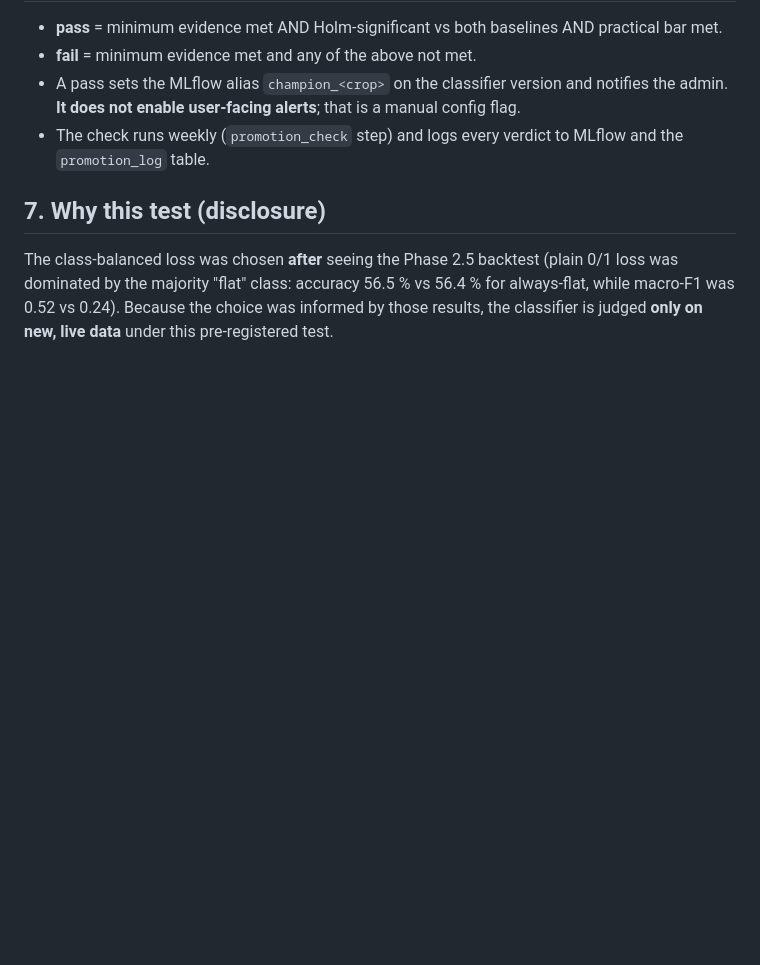
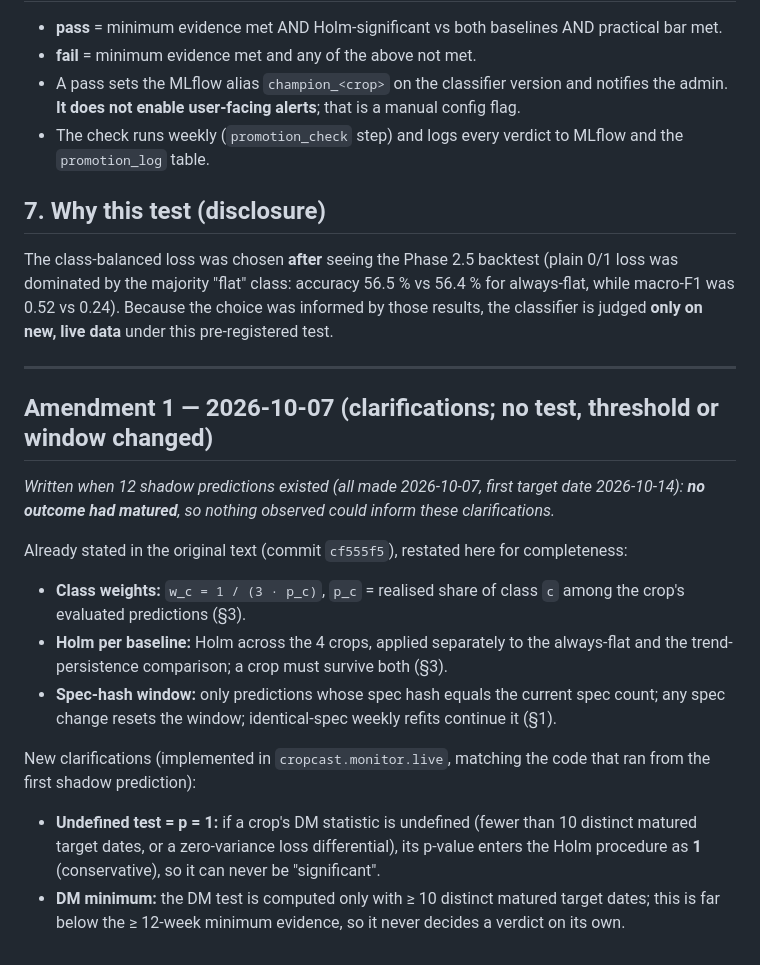
Before and after one commit to sayandp/kerala-crop-forecaster, a Markdown page: reports/preregistration_e4a.md, the part around the change. Drawn GitHub-style; blank space fills up the shorter version.

Commit message:
docs(prereg): Amendment 1 - clarifications, dated, before any outcome matured
Restates class weights, per-baseline Holm and the spec-hash window (already in cf555f5) and
adds: an undefined DM statistic enters Holm as p = 1; DM needs >= 10 matured target dates.
12 shadow predictions existed, none matured (first target 2026-10-14).

Co-Authored-By: Claude Opus 5.5 <noreply@anthropic.com>

```diff
--- a/reports/preregistration_e4a.md
+++ b/reports/preregistration_e4a.md
@@ -71,3 +71,28 @@ The class-balanced loss was chosen **after** seeing the Phase 2.5 backtest (plai
 dominated by the majority "flat" class: accuracy 56.5 % vs 56.4 % for always-flat, while
 macro-F1 was 0.52 vs 0.24). Because the choice was informed by those results, the classifier is
 judged **only on new, live data** under this pre-registered test.
+
+---
+
+## Amendment 1 — 2026-10-07 (clarifications; no test, threshold or window changed)
+
+*Written when 12 shadow predictions existed (all made 2026-10-07, first target date
+2026-10-14): **no outcome had matured**, so nothing observed could inform these clarifications.*
+
+Already stated in the original text (commit `cf555f5`), restated here for completeness:
+
+- **Class weights:** `w_c = 1 / (3 · p_c)`, `p_c` = realised share of class `c` among the crop's
+  evaluated predictions (§3).
+- **Holm per baseline:** Holm across the 4 crops, applied separately to the always-flat and the
+  trend-persistence comparison; a crop must survive both (§3).
+- **Spec-hash window:** only predictions whose spec hash equals the current spec count; any spec
+  change resets the window; identical-spec weekly refits continue it (§1).
+
+New clarifications (implemented in `cropcast.monitor.live`, matching the code that ran from the
+first shadow prediction):
+
+- **Undefined test = p = 1:** if a crop's DM statistic is undefined (fewer than 10 distinct matured
+  target dates, or a zero-variance loss differential), its p-value enters the Holm procedure as
+  **1** (conservative), so it can never be "significant".
+- **DM minimum:** the DM test is computed only with ≥ 10 distinct matured target dates; this is
+  far below the ≥ 12-week minimum evidence, so it never decides a verdict on its own.
```
